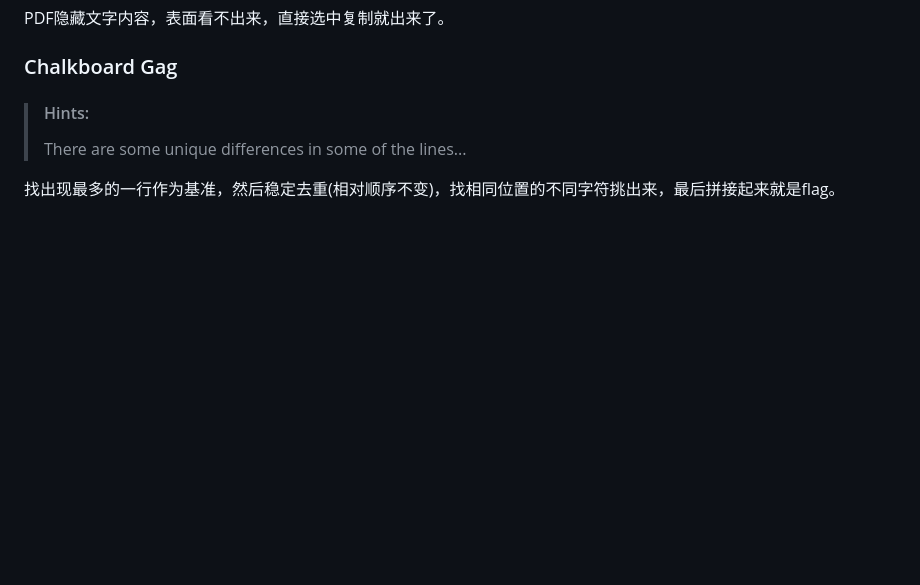
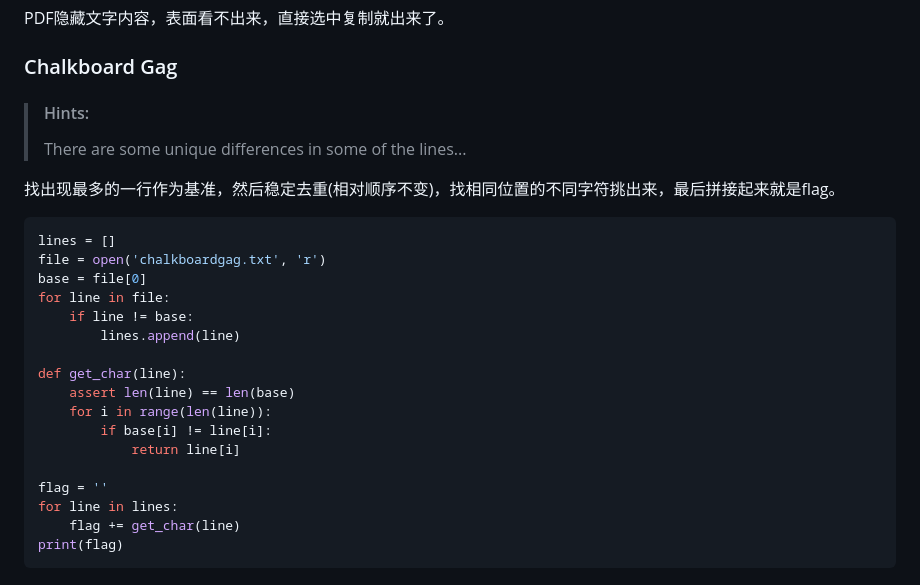
Before and after one commit to chanbengz/CTF_Writeups, a Markdown page: BCACTF_5.0/README.md, the part around the change. Rendered like a GitHub page; blank space fills up the shorter version.

Commit message:
update: add script for bcactf

````diff
--- a/BCACTF_5.0/README.md
+++ b/BCACTF_5.0/README.md
@@ -634,3 +634,23 @@ PDF隐藏文字内容，表面看不出来，直接选中复制就出来了。
 > There are some unique differences in some of the lines...
 
 找出现最多的一行作为基准，然后稳定去重(相对顺序不变)，找相同位置的不同字符挑出来，最后拼接起来就是flag。
+
+```python
+lines = []
+file = open('chalkboardgag.txt', 'r')
+base = file[0]
+for line in file:
+    if line != base:
+        lines.append(line)
+
+def get_char(line):
+    assert len(line) == len(base)
+    for i in range(len(line)):
+        if base[i] != line[i]:
+            return line[i]
+
+flag = ''
+for line in lines:
+    flag += get_char(line)
+print(flag)
+```
````
